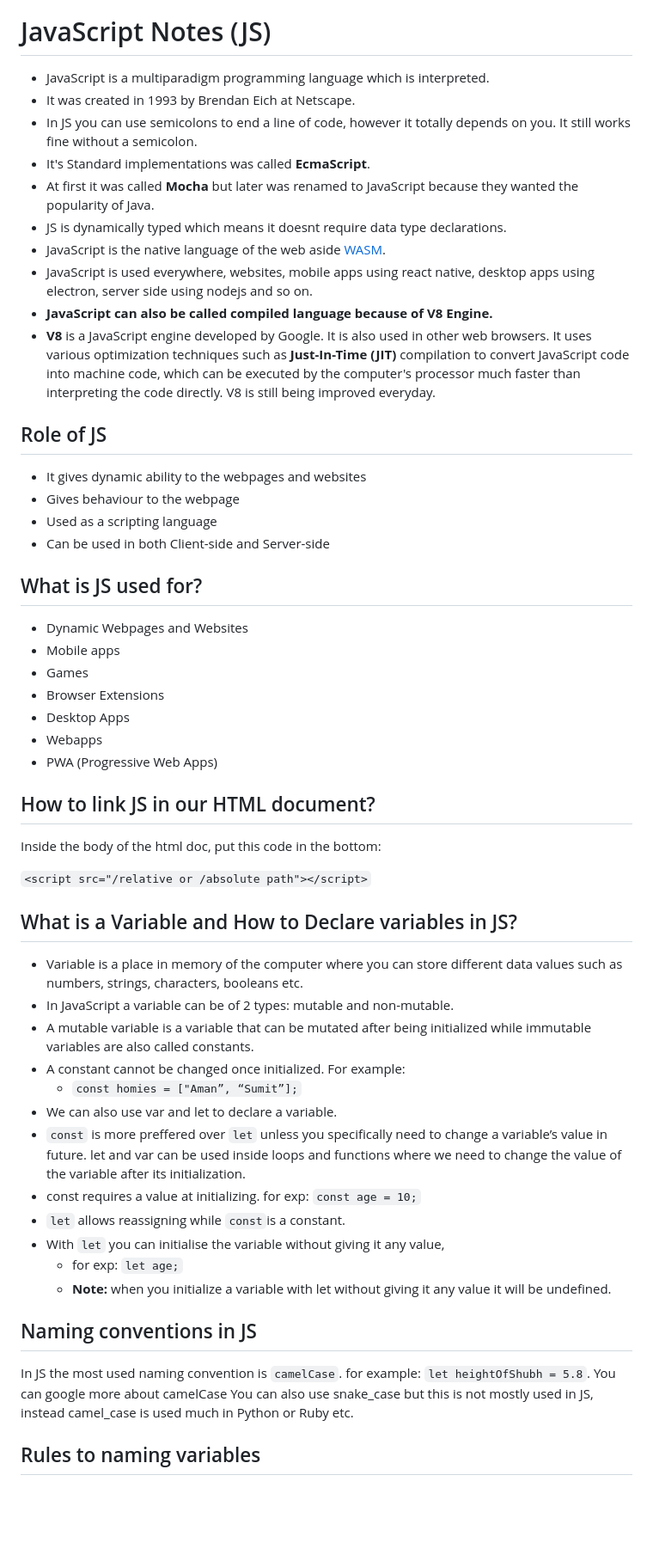
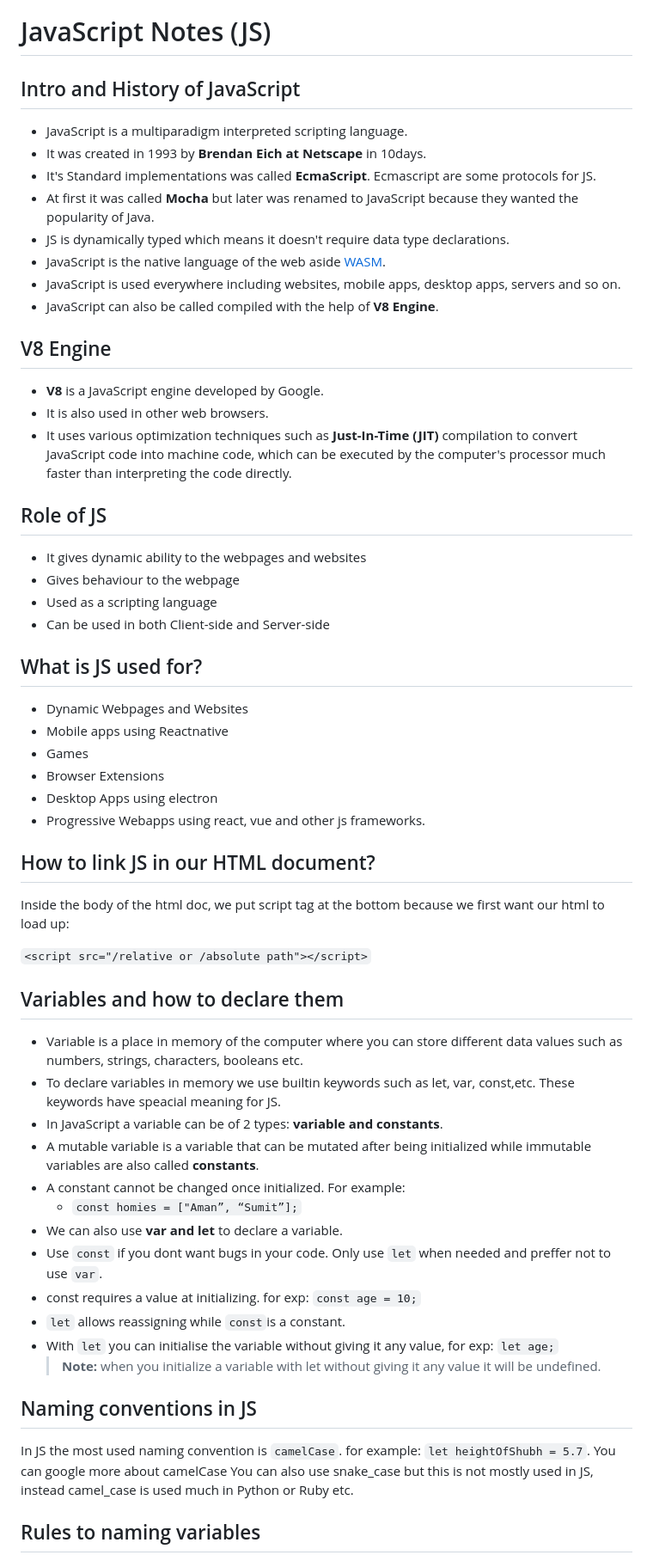
Before and after one commit to shubhxg/web-dev-journey, a Markdown page: JavaScript/readme.md, the part around one of its changes. Shown at 86% size. Rendered like a GitHub page; blank space fills up the shorter version.

```diff
--- a/JavaScript/readme.md
+++ b/JavaScript/readme.md
@@ -2,17 +2,21 @@
 
 # JavaScript Notes (JS)
 
-- JavaScript is a multiparadigm programming language which is interpreted.
-- It was created in 1993 by  Brendan Eich at Netscape.
-- In JS you can use semicolons to end a line of code, however it totally depends on you. It still works fine without a semicolon.
-- It's Standard implementations was called **EcmaScript**.
+## Intro and History of JavaScript
+
+- JavaScript is a multiparadigm interpreted scripting language.
+- It was created in 1993 by **Brendan Eich at Netscape** in 10days.
+- It's Standard implementations was called **EcmaScript**. Ecmascript are some protocols for JS.
 - At first it was called **Mocha** but later was renamed to JavaScript because they wanted the popularity of Java.
-- JS is dynamically typed which means it doesnt require data type declarations.
+- JS is dynamically typed which means it doesn't require data type declarations.
 - JavaScript is the native language of the web aside [WASM](https://developer.mozilla.org/en-US/docs/WebAssembly).
-- JavaScript is used everywhere, websites, mobile apps using react native, desktop apps using electron, server side using nodejs and so on.
-- **JavaScript can also be called compiled language because of V8 Engine.**
-- **V8** is a JavaScript engine developed by Google. It is also used in other web browsers. It uses various optimization techniques such as **Just-In-Time (JIT)** compilation to convert JavaScript code into machine code, which can be executed by the computer's processor much faster than interpreting the code directly. V8 is still being improved everyday.
+- JavaScript is used everywhere including websites, mobile apps, desktop apps, servers and so on.
+- JavaScript can also be called compiled with the help of **V8 Engine**.
 
+## V8 Engine
+- **V8** is a JavaScript engine developed by Google.
+- It is also used in other web browsers.
+- It uses various optimization techniques such as **Just-In-Time (JIT)** compilation to convert JavaScript code into machine code, which can be executed by the computer's processor much faster than interpreting the code directly.
 
 ## Role of JS
 - It gives dynamic ability to the webpages and websites
@@ -22,35 +26,34 @@
 
 ## What is JS used for?
 - Dynamic Webpages and Websites
-- Mobile apps
+- Mobile apps using Reactnative
 - Games
 - Browser Extensions
-- Desktop Apps
-- Webapps
-- PWA (Progressive Web Apps)
+- Desktop Apps using electron
+- Progressive Webapps using react, vue and other js frameworks.
 
 ## How to link JS in our HTML document?
-Inside the body of the html doc, put this code in the bottom:
+Inside the body of the html doc, we put script tag at the bottom because we first want our html to load up:
 
 `<script src="/relative or /absolute path"></script>`
 
-## What is a Variable and How to Declare variables in JS?
+## Variables and how to declare them
 
 - Variable is a place in memory of the computer where you can store different data values such as numbers, strings, characters, booleans etc.
-- In JavaScript a variable can be of 2 types: mutable and non-mutable.
-- A mutable variable is a variable that can be mutated after being initialized while immutable variables are also called constants.
+- To declare variables in memory we use builtin keywords such as let, var, const,etc. These keywords have speacial meaning for JS.
+- In JavaScript a variable can be of 2 types: **variable and constants**.
+- A mutable variable is a variable that can be mutated after being initialized while immutable variables are also called **constants**.
 - A constant cannot be changed once initialized. For example:
     - `const homies = ["Aman”, “Sumit”];`
-- We can also use var and let to declare a variable.
-- `const` is more preffered over `let` unless you specifically need to change a variable’s value in future.  let and var can be used inside loops and functions where we need to change the value of the variable after its initialization.
+- We can also use **var and let** to declare a variable.
+- Use `const` if you dont want bugs in your code. Only use `let` when needed and preffer not to use `var`.
 - const requires a value at initializing. for exp: `const age = 10;`
 - `let` allows reassigning while `const`is a constant.
-- With `let` you can initialise the variable without giving it any value,
-    - for exp: `let age;`
-    - **Note:** when you initialize a variable with let without giving it any value it will be undefined.
+- With `let` you can initialise the variable without giving it any value, for exp: `let age;`
+  > **Note:** when you initialize a variable with let without giving it any value it will be undefined.
 
 ## Naming conventions in JS
-In JS the most used naming convention is `camelCase`. for example: `let heightOfShubh = 5.8`. You can google more about camelCase
+In JS the most used naming convention is `camelCase`. for example: `let heightOfShubh = 5.7`. You can google more about camelCase
 You can also use snake_case but this is not mostly used in JS, instead camel_case is used much in Python or Ruby etc.
 
 ## Rules to naming variables
```
Also changed, not shown: other parts of JavaScript/readme.md (+123 -24 lines).
